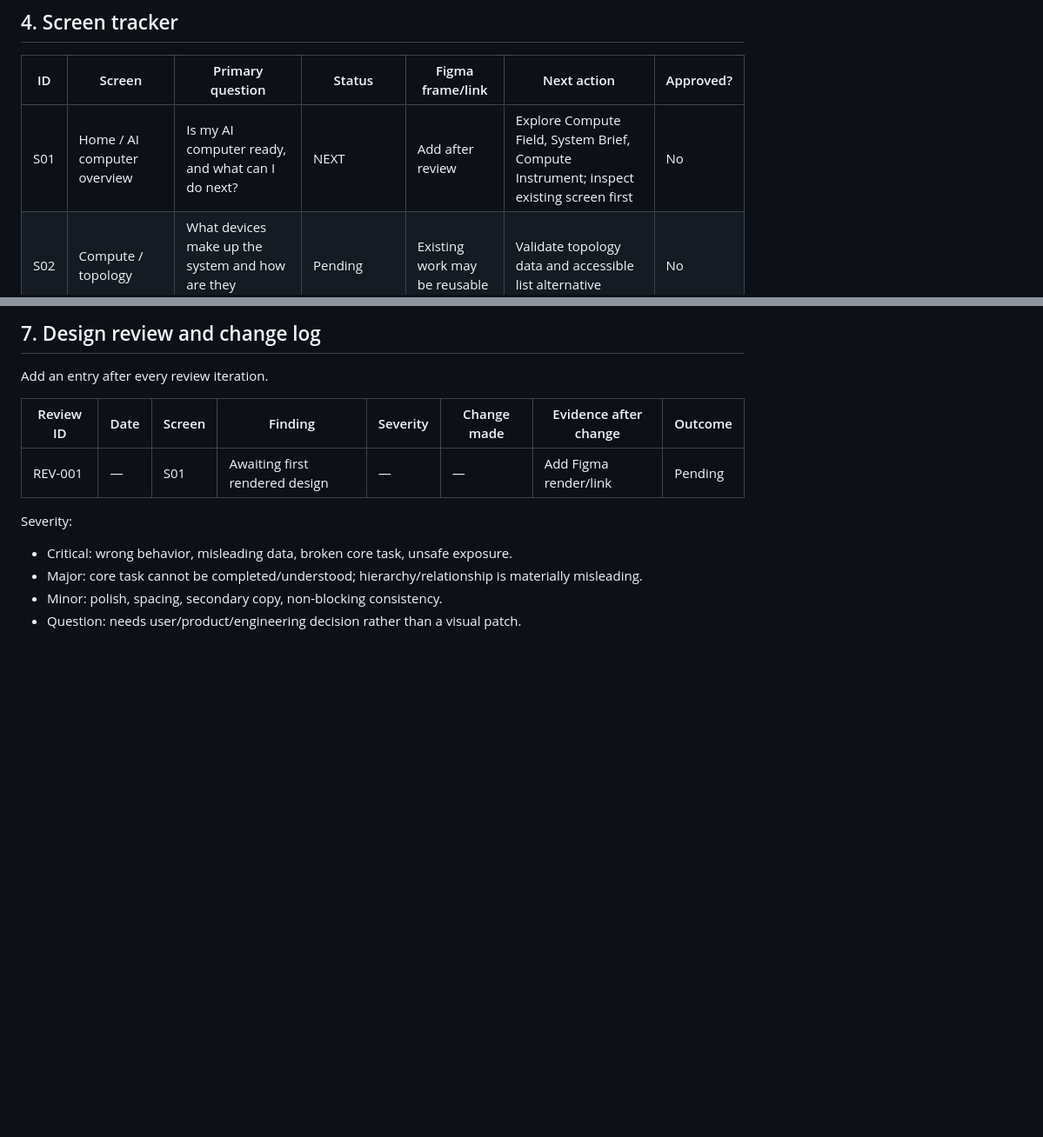
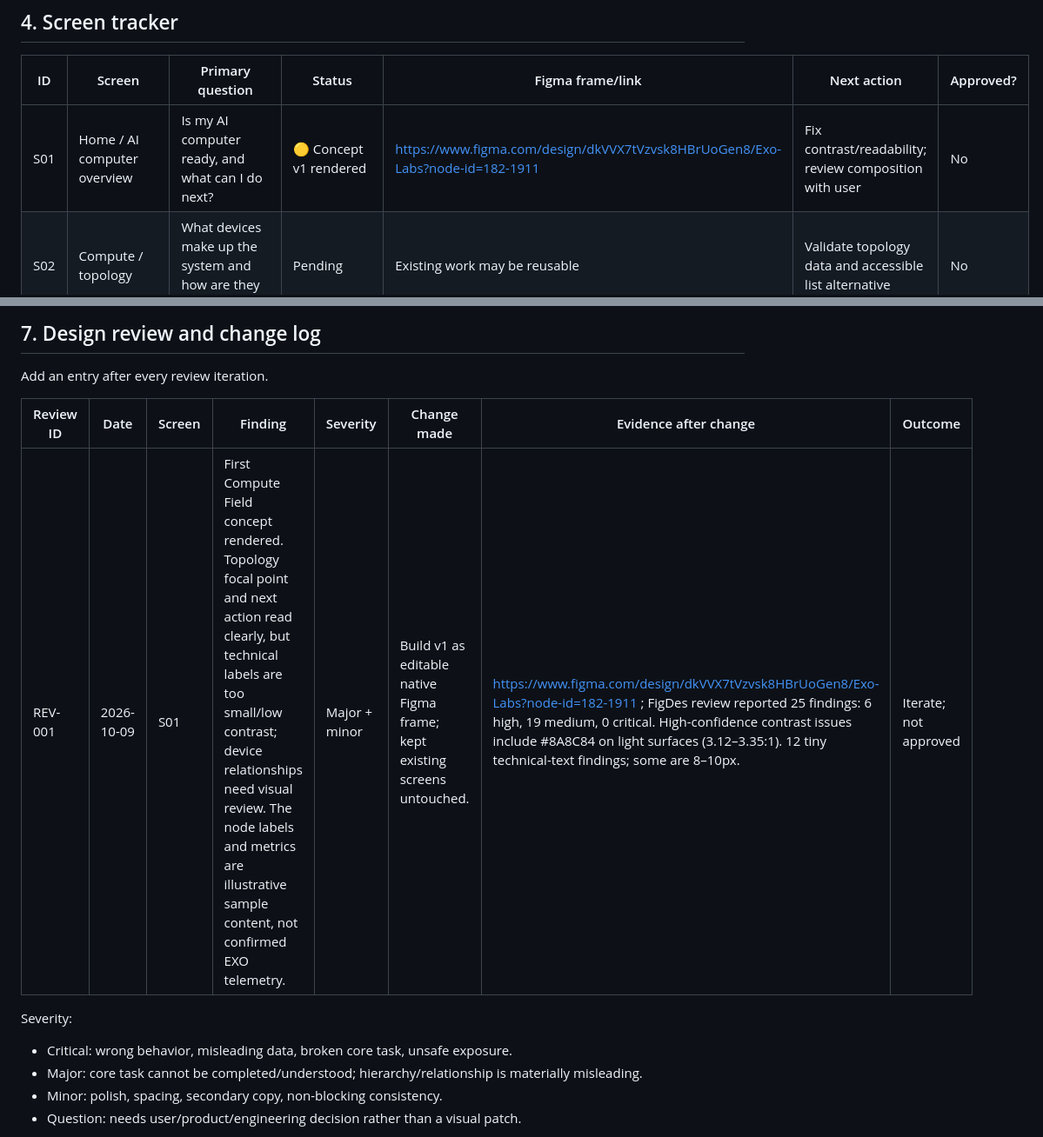
Before and after one commit to manish9701/FigDes, a Markdown page: EXO_PROJECT.md, 2 parts joined by grey strips. Shown at 87% size. Drawn GitHub-style; blank space fills up the shorter version.

```diff
--- a/EXO_PROJECT.md
+++ b/EXO_PROJECT.md
@@ -128,7 +128,7 @@ Exit gate: slides are traceable to sources and approved designs; no unsupported
 
 | ID | Screen | Primary question | Status | Figma frame/link | Next action | Approved? |
 |---|---|---|---|---|---|---|
-| S01 | Home / AI computer overview | Is my AI computer ready, and what can I do next? | NEXT | Add after review | Explore Compute Field, System Brief, Compute Instrument; inspect existing screen first | No |
+| S01 | Home / AI computer overview | Is my AI computer ready, and what can I do next? | 🟡 Concept v1 rendered | https://www.figma.com/design/dkVVX7tVzvsk8HBrUoGen8/Exo-Labs?node-id=182-1911 | Fix contrast/readability; review composition with user | No |
 | S02 | Compute / topology | What devices make up the system and how are they connected? | Pending | Existing work may be reusable | Validate topology data and accessible list alternative | No |
 | S03 | Models / discovery | What can I run on this system? | Pending | Existing work may be reusable | Validate catalog fields and fit semantics | No |
 | S04 | Model detail / fit | Can I run this model and what are the trade-offs? | Pending | Existing work may be reusable | Validate requirements and estimate provenance | No |
@@ -185,7 +185,7 @@ Add an entry after every review iteration.
 
 | Review ID | Date | Screen | Finding | Severity | Change made | Evidence after change | Outcome |
 |---|---|---|---|---|---|---|---|
-| REV-001 | — | S01 | Awaiting first rendered design | — | — | Add Figma render/link | Pending |
+| REV-001 | 2026-10-09 | S01 | First Compute Field concept rendered. Topology focal point and next action read clearly, but technical labels are too small/low contrast; device relationships need visual review. The node labels and metrics are illustrative sample content, not confirmed EXO telemetry. | Major + minor | Build v1 as editable native Figma frame; kept existing screens untouched. | https://www.figma.com/design/dkVVX7tVzvsk8HBrUoGen8/Exo-Labs?node-id=182-1911 ; FigDes review reported 25 findings: 6 high, 19 medium, 0 critical. High-confidence contrast issues include #8A8C84 on light surfaces (3.12–3.35:1). 12 tiny technical-text findings; some are 8–10px. | Iterate; not approved |
 
 Severity:
 - Critical: wrong behavior, misleading data, broken core task, unsafe exposure.
```
Also changed, not shown: other parts of EXO_PROJECT.md (+34 -0 lines).
